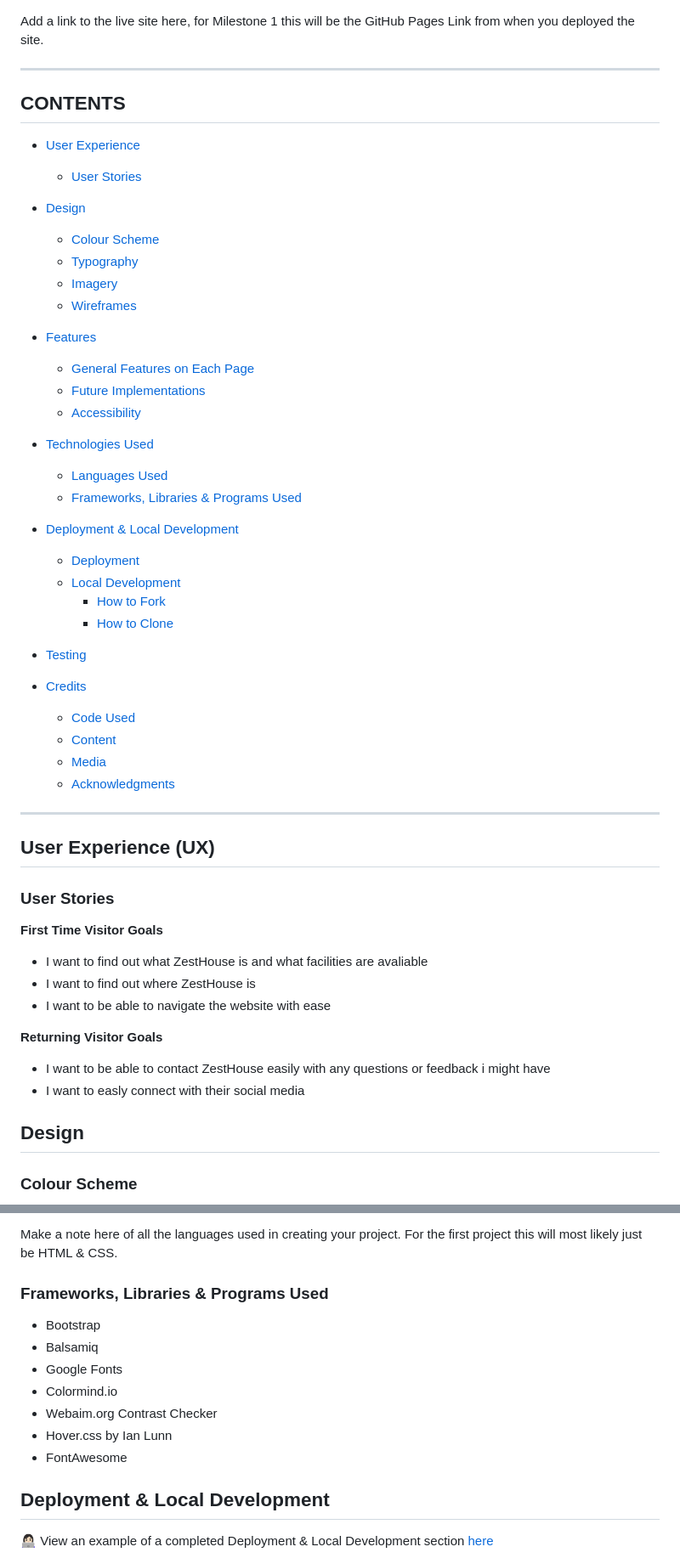
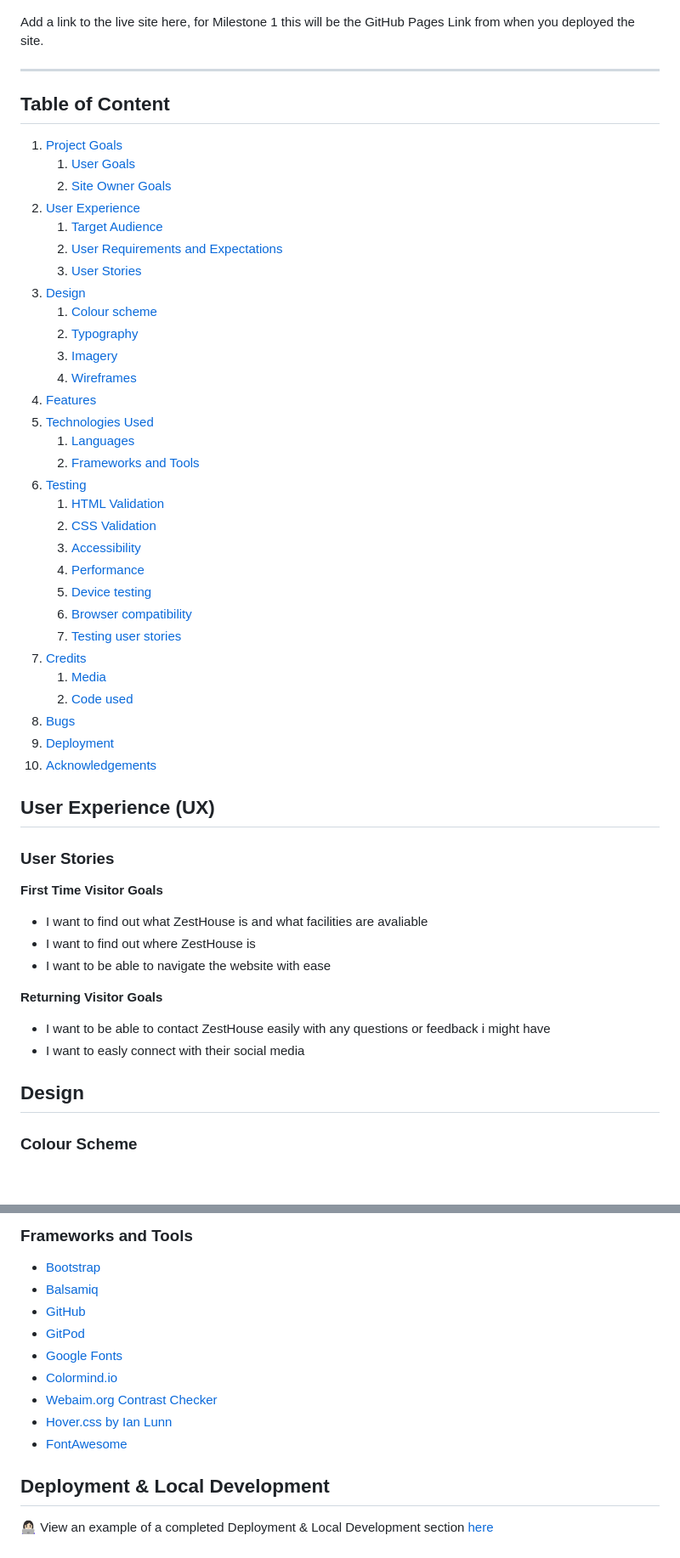
Before and after one commit to mmnowak/zesthouse, a Markdown page: README.md, 2 parts joined by grey strips. Shown: that part at 85% size. Rendered like a GitHub page; blank space fills up the shorter version.

Commit message:
added some content to the README file

```diff
--- a/README.md
+++ b/README.md
@@ -8,47 +8,42 @@ The ZestHouse Juice Bar website is designed to be accessible and responsive on a
 
 Add a link to the live site here, for Milestone 1 this will be the GitHub Pages Link from when you deployed the site.
 
-
 ---
 
-## CONTENTS
+## Table of Content
 
-* [User Experience](#user-experience-ux)
-  * [User Stories](#user-stories)
-
-* [Design](#design)
-  * [Colour Scheme](#colour-scheme)
-  * [Typography](#typography)
-  * [Imagery](#imagery)
-  * [Wireframes](#wireframes)
-
-* [Features](#features)
-  * [General Features on Each Page](#general-features-on-each-page)
-  * [Future Implementations](#future-implementations)
-  * [Accessibility](#accessibility)
-
-* [Technologies Used](#technologies-used)
-  * [Languages Used](#languages-used)
-  * [Frameworks, Libraries & Programs Used](#frameworks-libraries--programs-used)
-
-* [Deployment & Local Development](#deployment--local-development)
-  * [Deployment](#deployment)
-  * [Local Development](#local-development)
-    * [How to Fork](#how-to-fork)
-    * [How to Clone](#how-to-clone)
-
-* [Testing](#testing)
-
-* [Credits](#credits)
-  * [Code Used](#code-used)
-  * [Content](#content)
-  * [Media](#media)
-  * [Acknowledgments](#acknowledgments)
-
----
+1. [Project Goals](#project-goals)
+    1. [User Goals](#user-goals)
+    2. [Site Owner Goals](#site-owner-goals)
+2. [User Experience](#user-experience)
+    1. [Target Audience](#target-audience)
+    2. [User Requirements and Expectations](#user-requirements-and-expectations)
+    3. [User Stories](#user-stories)
+3. [Design](#design)
+    1. [Colour scheme](#colour-scheme)
+    2. [Typography](#typography)
+    3. [Imagery](#imagery)
+    4. [Wireframes](#wireframes)
+4. [Features](#features)
+5. [Technologies Used](#technologies-used)
+    1. [Languages](#languages)
+    2. [Frameworks and Tools](#frameworks-and-tools)
+6. [Testing](#testing)
+    1. [HTML Validation](#HTML-validation)
+    2. [CSS Validation](#CSS-validation)
+    3. [Accessibility](#accessibility)
+    4. [Performance](#performance)
+    5. [Device testing](#performing-tests-on-various-devices)
+    6. [Browser compatibility](#browser-compatibility)
+    7. [Testing user stories](#testing-user-stories)
+7. [Credits](#credits)
+    1. [Media](#media)
+    2. [Code used](#code-used)
+8. [Bugs](#bugs)
+9. [Deployment](#deployment)
+11. [Acknowledgements](#acknowledgements)
 
 ## User Experience (UX)
-
 
 ### User Stories
 
@@ -58,7 +53,6 @@ Add a link to the live site here, for Milestone 1 this will be the GitHub Pages
 * I want to find out where ZestHouse is
 * I want to be able to navigate the website with ease
 
-
 **Returning Visitor Goals**
 
 * I want to be able to contact ZestHouse easily with any questions or feedback i might have
@@ -66,6 +60,5 @@ Add a link to the live site here, for Milestone 1 this will be the GitHub Pages
 
 ## Design
 
-
 ### Colour Scheme
 ![The colour palette](docs/features//palette.png)
@@ -227,16 +161,15 @@ Code Institute have an amazing channel for all things accessibility (a11y-access
 
-Make a note here of all the languages used in creating your project. For the first project this will most likely just be HTML & CSS.
+### Frameworks and Tools
 
-### Frameworks, Libraries & Programs Used
-
-* Bootstrap
-* Balsamiq
-* Google Fonts
-* Colormind.io
-* Webaim.org Contrast Checker
-* Hover.css by Ian Lunn
-* FontAwesome
-
+* [Bootstrap](https://getbootstrap.com/)
+* [Balsamiq](https://balsamiq.com/wireframes/)
+* [GitHub](https://github.com/)
+* [GitPod](https://www.gitpod.io/)
+* [Google Fonts](https://fonts.google.com/)
+* [Colormind.io](http://colormind.io/)
+* [Webaim.org Contrast Checker](https://webaim.org/)
+* [Hover.css by Ian Lunn](https://ianlunn.github.io/Hover/)
+* [FontAwesome](https://fontawesome.com/)
 
 ## Deployment & Local Development
 
```
Also changed, not shown: other parts of README.md (+86 -81 lines).
